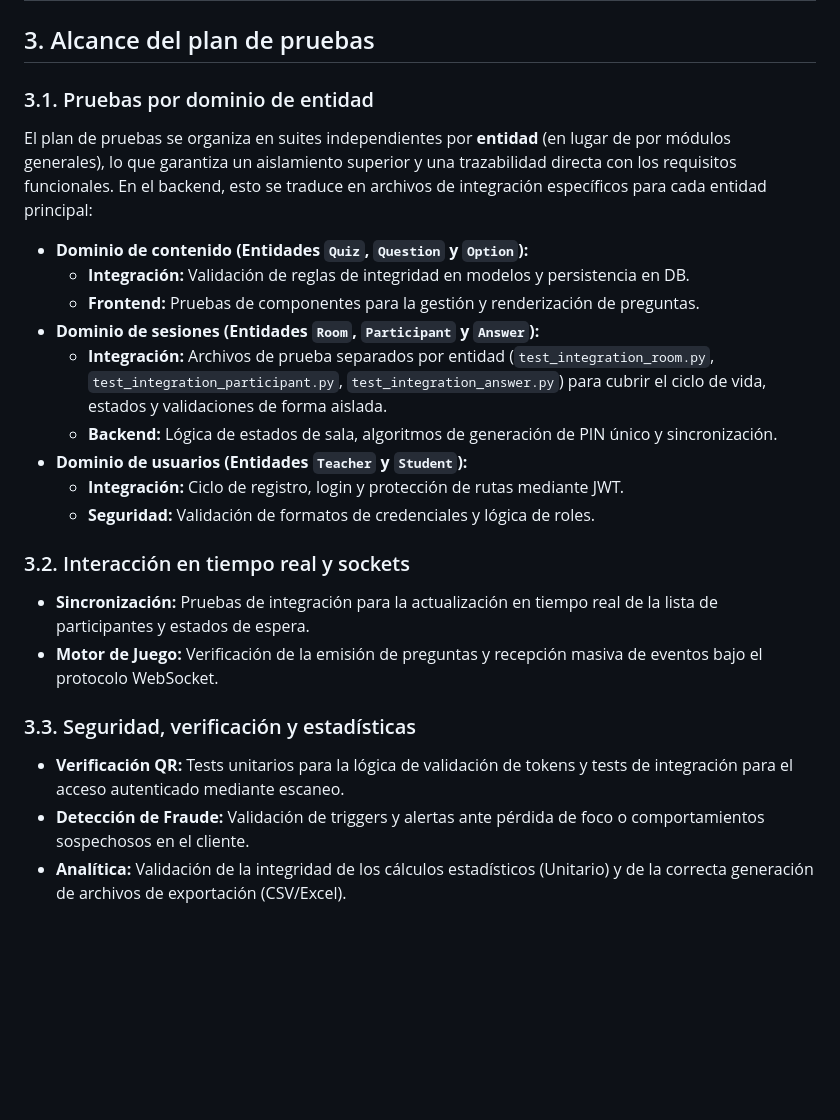
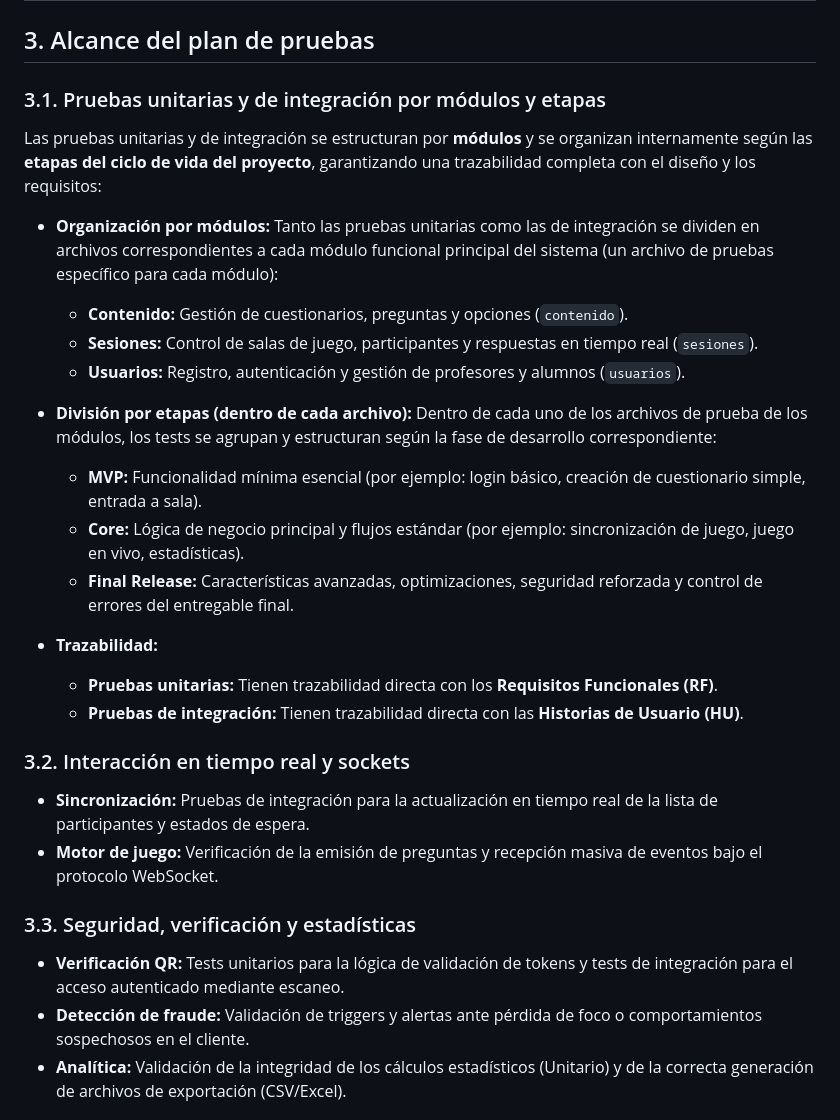
Before and after one commit to frangago71/quizzie-TFG, a Markdown page: docs/estrategia_testing.md, the part around the change. Rendered like a GitHub page; blank space fills up the shorter version.

Commit message:
docs: update testing strategy with better traceability

```diff
--- a/docs/estrategia_testing.md
+++ b/docs/estrategia_testing.md
@@ -17,26 +17,30 @@ Se adopta un enfoque de "Pirámide de pruebas" para equilibrar velocidad de ejec
 
 ## 3. Alcance del plan de pruebas
 
-### 3.1. Pruebas por dominio de entidad
-El plan de pruebas se organiza en suites independientes por **entidad** (en lugar de por módulos generales), lo que garantiza un aislamiento superior y una trazabilidad directa con los requisitos funcionales. En el backend, esto se traduce en archivos de integración específicos para cada entidad principal:
+### 3.1. Pruebas unitarias y de integración por módulos y etapas
+Las pruebas unitarias y de integración se estructuran por **módulos** y se organizan internamente según las **etapas del ciclo de vida del proyecto**, garantizando una trazabilidad completa con el diseño y los requisitos:
 
-* **Dominio de contenido (Entidades `Quiz`, `Question` y `Option`):**
-    * **Integración:** Validación de reglas de integridad en modelos y persistencia en DB.
-    * **Frontend:** Pruebas de componentes para la gestión y renderización de preguntas.
-* **Dominio de sesiones (Entidades `Room`, `Participant` y `Answer`):**
-    * **Integración:** Archivos de prueba separados por entidad (`test_integration_room.py`, `test_integration_participant.py`, `test_integration_answer.py`) para cubrir el ciclo de vida, estados y validaciones de forma aislada.
-    * **Backend:** Lógica de estados de sala, algoritmos de generación de PIN único y sincronización.
-* **Dominio de usuarios (Entidades `Teacher` y `Student`):**
-    * **Integración:** Ciclo de registro, login y protección de rutas mediante JWT.
-    * **Seguridad:** Validación de formatos de credenciales y lógica de roles.
+* **Organización por módulos:** Tanto las pruebas unitarias como las de integración se dividen en archivos correspondientes a cada módulo funcional principal del sistema (un archivo de pruebas específico para cada módulo):
+  * **Contenido:** Gestión de cuestionarios, preguntas y opciones (`contenido`).
+  * **Sesiones:** Control de salas de juego, participantes y respuestas en tiempo real (`sesiones`).
+  * **Usuarios:** Registro, autenticación y gestión de profesores y alumnos (`usuarios`).
+
+* **División por etapas (dentro de cada archivo):** Dentro de cada uno de los archivos de prueba de los módulos, los tests se agrupan y estructuran según la fase de desarrollo correspondiente:
+  * **MVP:** Funcionalidad mínima esencial (por ejemplo: login básico, creación de cuestionario simple, entrada a sala).
+  * **Core:** Lógica de negocio principal y flujos estándar (por ejemplo: sincronización de juego, juego en vivo, estadísticas).
+  * **Final Release:** Características avanzadas, optimizaciones, seguridad reforzada y control de errores del entregable final.
+
+* **Trazabilidad:**
+  * **Pruebas unitarias:** Tienen trazabilidad directa con los **Requisitos Funcionales (RF)**.
+  * **Pruebas de integración:** Tienen trazabilidad directa con las **Historias de Usuario (HU)**.
 
 ### 3.2. Interacción en tiempo real y sockets
 * **Sincronización:** Pruebas de integración para la actualización en tiempo real de la lista de participantes y estados de espera.
-* **Motor de Juego:** Verificación de la emisión de preguntas y recepción masiva de eventos bajo el protocolo WebSocket.
+* **Motor de juego:** Verificación de la emisión de preguntas y recepción masiva de eventos bajo el protocolo WebSocket.
 
 ### 3.3. Seguridad, verificación y estadísticas
 * **Verificación QR:** Tests unitarios para la lógica de validación de tokens y tests de integración para el acceso autenticado mediante escaneo.
-* **Detección de Fraude:** Validación de triggers y alertas ante pérdida de foco o comportamientos sospechosos en el cliente.
+* **Detección de fraude:** Validación de triggers y alertas ante pérdida de foco o comportamientos sospechosos en el cliente.
 * **Analítica:** Validación de la integridad de los cálculos estadísticos (Unitario) y de la correcta generación de archivos de exportación (CSV/Excel).
 
 ## 4. Pruebas de rendimiento y carga (Locust)
```
